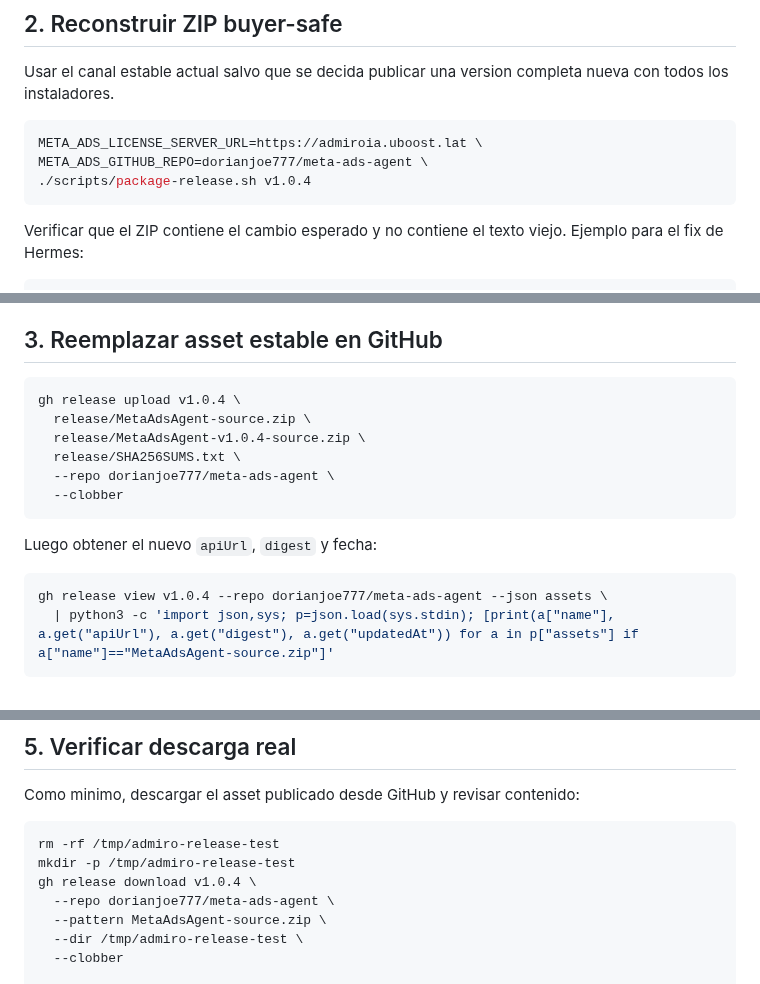
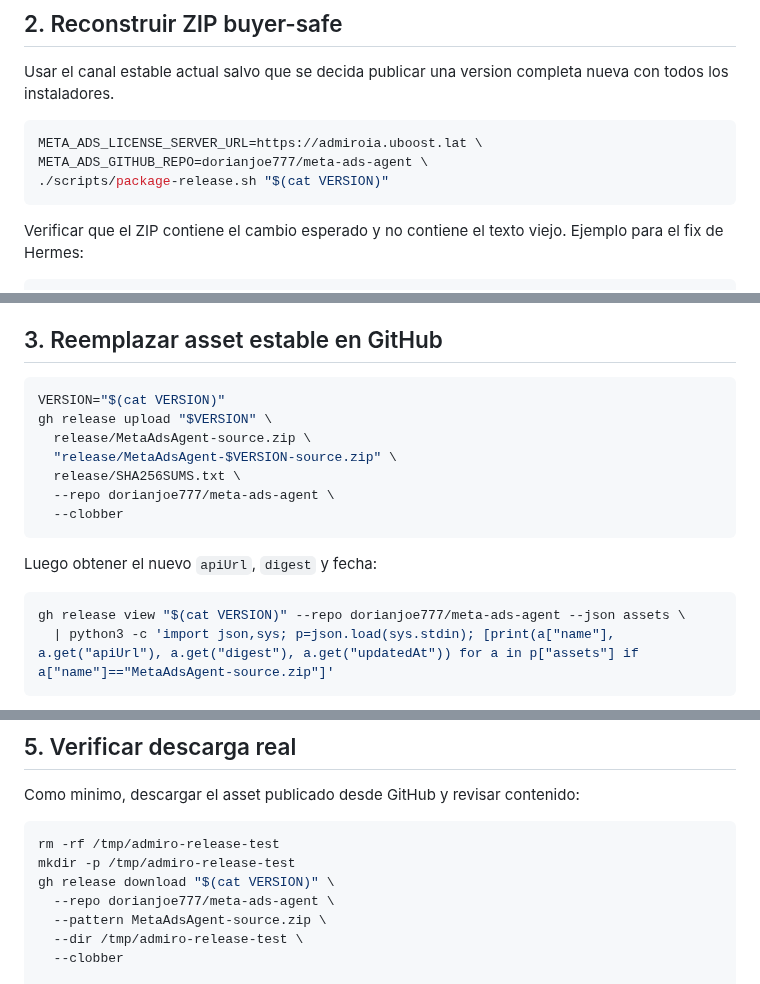
Before and after one commit to dorianjoe777/meta-ads-agent, a Markdown page: docs/es-checklist-publicacion-release-estable.md, 3 parts joined by grey strips. GitHub-like rendering.

Commit message:
Clarify stable release publishing checklist

````diff
--- a/docs/es-checklist-publicacion-release-estable.md
+++ b/docs/es-checklist-publicacion-release-estable.md
@@ -41,7 +41,7 @@ Usar el canal estable actual salvo que se decida publicar una version completa n
 ```bash
 META_ADS_LICENSE_SERVER_URL=https://admiroia.uboost.lat \
 META_ADS_GITHUB_REPO=dorianjoe777/meta-ads-agent \
-./scripts/package-release.sh v1.0.4
+./scripts/package-release.sh "$(cat VERSION)"
 ```
 
 Verificar que el ZIP contiene el cambio esperado y no contiene el texto viejo. Ejemplo para el fix de Hermes:
@@ -62,9 +62,10 @@ El segundo comando no debe encontrar nada.
 ## 3. Reemplazar asset estable en GitHub
 
 ```bash
-gh release upload v1.0.4 \
+VERSION="$(cat VERSION)"
+gh release upload "$VERSION" \
   release/MetaAdsAgent-source.zip \
-  release/MetaAdsAgent-v1.0.4-source.zip \
+  "release/MetaAdsAgent-$VERSION-source.zip" \
   release/SHA256SUMS.txt \
   --repo dorianjoe777/meta-ads-agent \
   --clobber
@@ -73,7 +74,7 @@ gh release upload v1.0.4 \
 Luego obtener el nuevo `apiUrl`, `digest` y fecha:
 
 ```bash
-gh release view v1.0.4 --repo dorianjoe777/meta-ads-agent --json assets \
+gh release view "$(cat VERSION)" --repo dorianjoe777/meta-ads-agent --json assets \
   | python3 -c 'import json,sys; p=json.load(sys.stdin); [print(a["name"], a.get("apiUrl"), a.get("digest"), a.get("updatedAt")) for a in p["assets"] if a["name"]=="MetaAdsAgent-source.zip"]'
 ```
 
@@ -121,7 +124,7 @@ Como minimo, descargar el asset publicado desde GitHub y revisar contenido:
 ```bash
 rm -rf /tmp/admiro-release-test
 mkdir -p /tmp/admiro-release-test
-gh release download v1.0.4 \
+gh release download "$(cat VERSION)" \
   --repo dorianjoe777/meta-ads-agent \
   --pattern MetaAdsAgent-source.zip \
   --dir /tmp/admiro-release-test \
````
Also changed, not shown: other parts of docs/es-checklist-publicacion-release-estable.md (+3 -1 lines).
